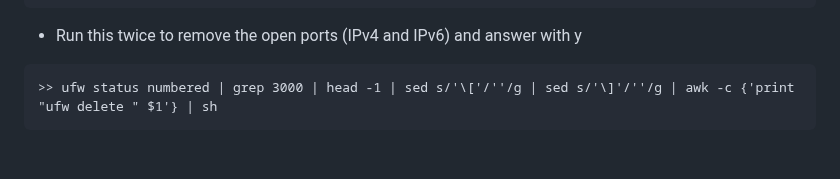
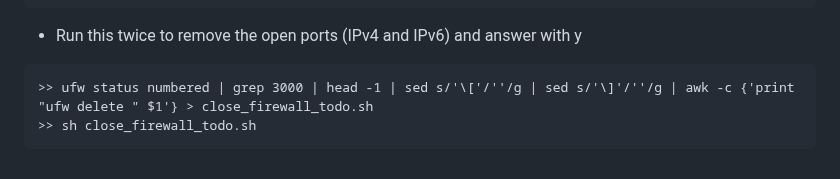
Before and after one commit to davrot/overleaf_living_with_keycloak, a Markdown page: README.md, the part around the change. Rendered like a GitHub page.

````diff
--- a/README.md
+++ b/README.md
@@ -376,5 +376,6 @@ nodedev  | 172.20.0.1 - - [07/Dec/2024:23:44:35 +0000] "GET /nodedev/ HTTP/1.0"
 
 * Run this twice to remove the open ports (IPv4 and IPv6) and answer with y
 ```
->> ufw status numbered | grep 3000 | head -1 | sed s/'\['/''/g | sed s/'\]'/''/g | awk -c {'print "ufw delete " $1'} | sh
+>> ufw status numbered | grep 3000 | head -1 | sed s/'\['/''/g | sed s/'\]'/''/g | awk -c {'print "ufw delete " $1'} > close_firewall_todo.sh
+>> sh close_firewall_todo.sh
 ```
````
